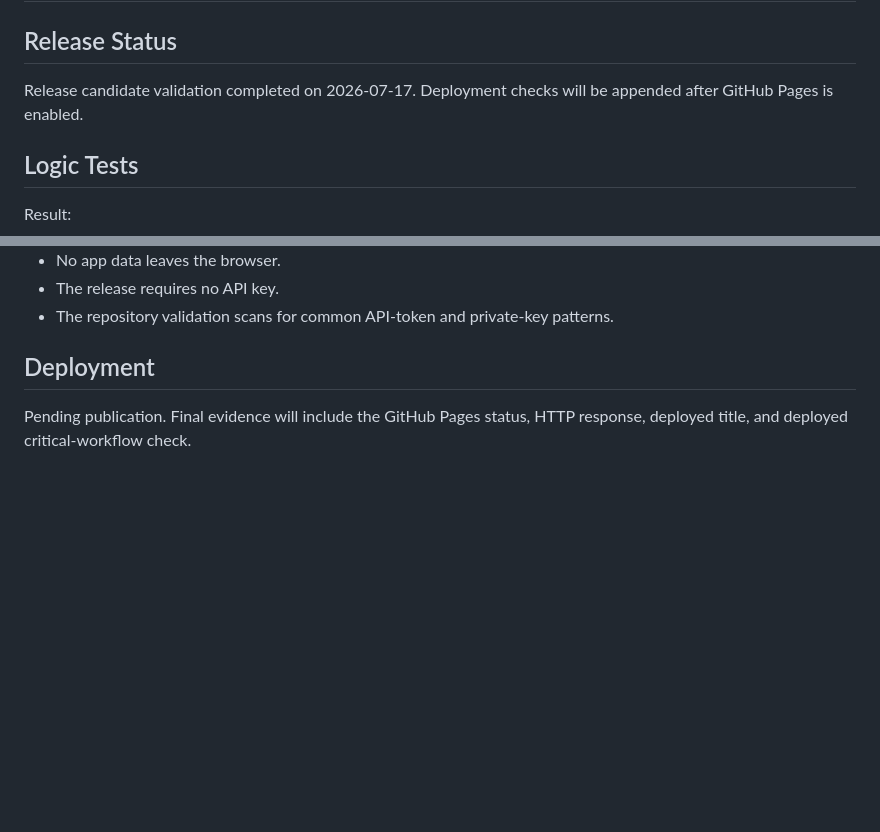
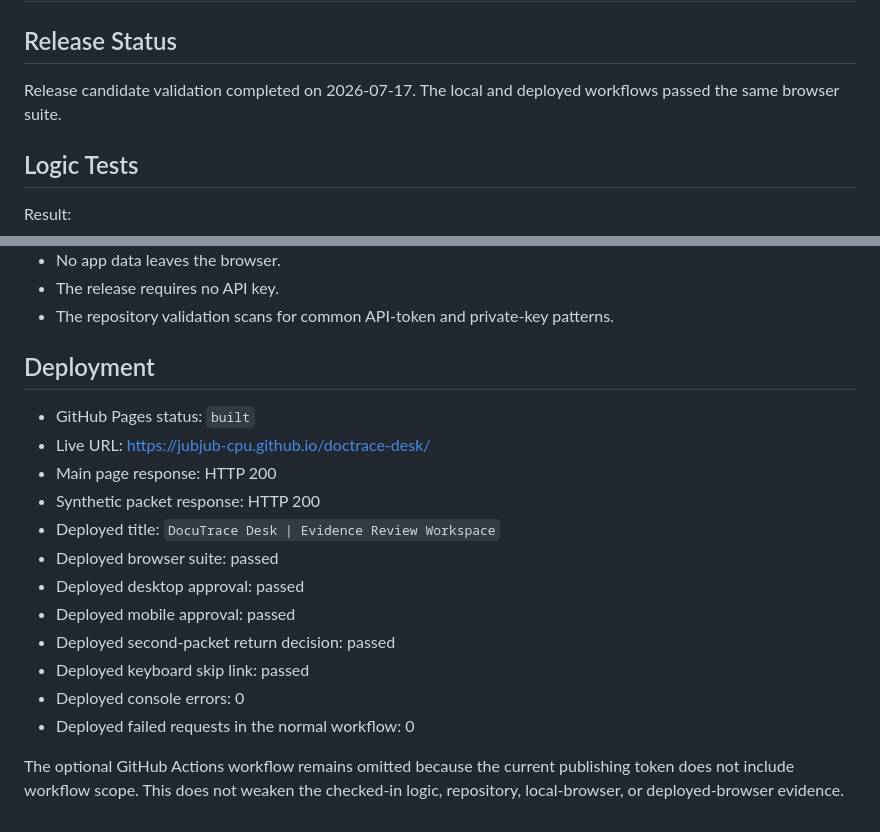
Before and after one commit to jubjub-cpu/doctrace-desk, a Markdown page: docs/VALIDATION.md, 2 parts joined by grey strips. GitHub-like rendering; blank space fills up the shorter version.

```diff
--- a/docs/VALIDATION.md
+++ b/docs/VALIDATION.md
@@ -2,7 +2,7 @@
 
 ## Release Status
 
-Release candidate validation completed on 2026-07-17. Deployment checks will be appended after GitHub Pages is enabled.
+Release candidate validation completed on 2026-07-17. The local and deployed workflows passed the same browser suite.
 
 ## Logic Tests
 
@@ -66,4 +66,17 @@ Both screenshots were regenerated by the passing browser suite after the respons
 
 ## Deployment
 
-Pending publication. Final evidence will include the GitHub Pages status, HTTP response, deployed title, and deployed critical-workflow check.
+- GitHub Pages status: `built`
+- Live URL: https://jubjub-cpu.github.io/doctrace-desk/
+- Main page response: HTTP 200
+- Synthetic packet response: HTTP 200
+- Deployed title: `DocuTrace Desk | Evidence Review Workspace`
+- Deployed browser suite: passed
+- Deployed desktop approval: passed
+- Deployed mobile approval: passed
+- Deployed second-packet return decision: passed
+- Deployed keyboard skip link: passed
+- Deployed console errors: 0
+- Deployed failed requests in the normal workflow: 0
+
+The optional GitHub Actions workflow remains omitted because the current publishing token does not include workflow scope. This does not weaken the checked-in logic, repository, local-browser, or deployed-browser evidence.
```
Also changed, not shown: README.md (+7 -0 lines), docs/screenshots/doctrace-mobile-workflow.png, 1 other file.
